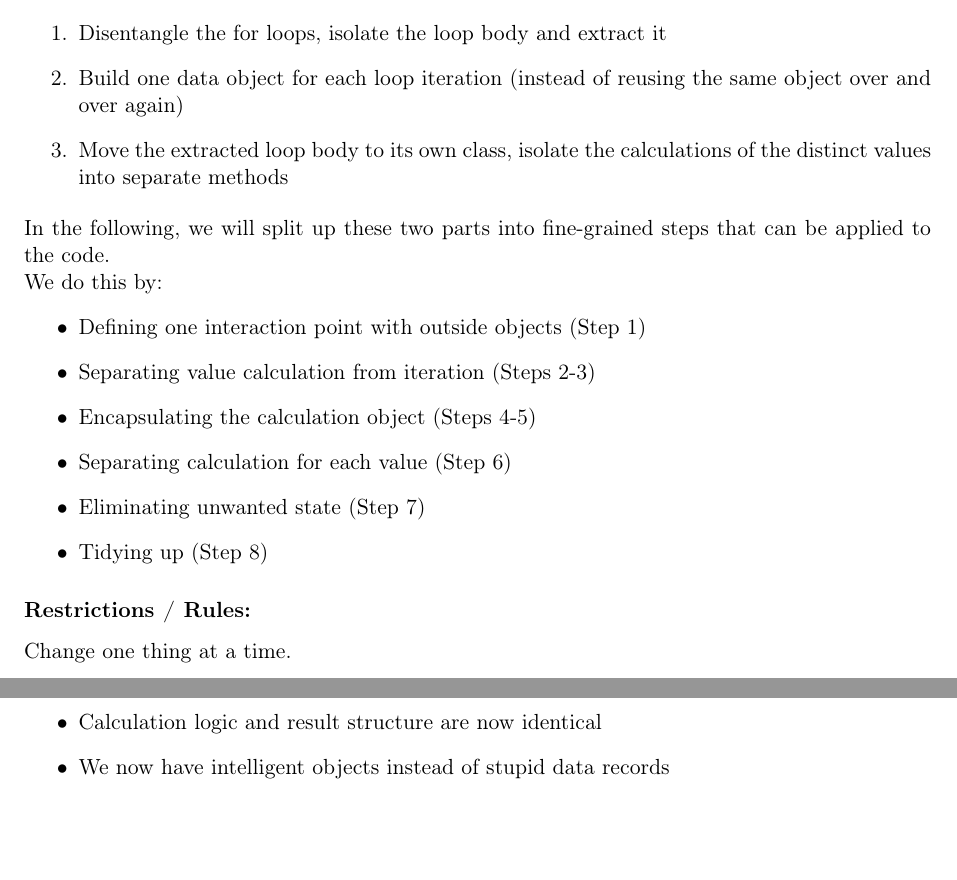
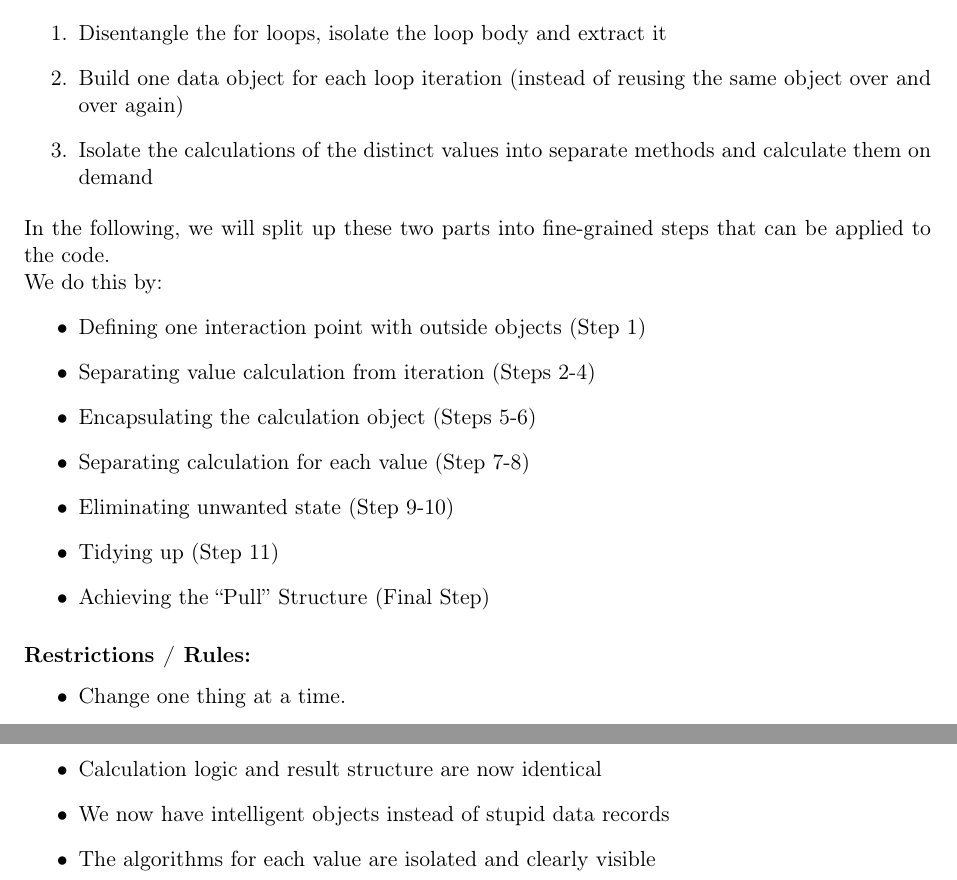
Before and after one commit to NicoleRauch/RefactoringLegacyCode, a LaTeX document (workshopMaterial/workshopGuide.tex): two parts of pages 2 and 8 of 8, joined at a grey line, cut so that both start at the same text, the shorter picture padded with empty space. Compiled offline with pdfLaTeX.

Commit message:
Adjusted Desired Final Situation. Also, some small adaptions.

```diff
--- a/workshopMaterial/workshopGuide.tex
+++ b/workshopMaterial/workshopGuide.tex
@@ -91,8 +91,7 @@ This can be broken up into three major parts:
 \begin{enumerate}
 \item Disentangle the for loops, isolate the loop body and extract it
 \item Build one data object for each loop iteration (instead of reusing the same object over and over again)
-
-\item Move the extracted loop body to its own class, isolate the calculations of the distinct values into separate methods
+\item Isolate the calculations of the distinct values into separate methods and calculate them on demand
 \end{enumerate}
 
 In the following, we will split up these two parts into fine-grained steps that can be applied to the code.
@@ -100,18 +99,20 @@ In the following, we will split up these two parts into fine-grained steps that
 We do this by:
 \begin{itemize}
 	\item Defining one interaction point with outside objects (Step 1)
-	\item Separating value calculation from iteration (Steps 2-3)
-	\item Encapsulating the calculation object (Steps 4-5)
-	\item Separating calculation for each value (Step 6)
-	\item Eliminating unwanted state (Step 7)
-	\item Tidying up (Step 8)
+	\item Separating value calculation from iteration (Steps 2-4)
+	\item Encapsulating the calculation object (Steps 5-6)
+	\item Separating calculation for each value (Step 7-8)
+	\item Eliminating unwanted state (Step 9-10)
+	\item Tidying up (Step 11)
+	\item Achieving the ``Pull'' Structure (Final Step)
 \end{itemize}
 
 \subsubsection*{Restrictions / Rules:}
 
-Change one thing at a time.
 
 \begin{itemize}
+\item Change one thing at a time.
+
 \item Right now, we neither want to change the outside world nor our calculator class API, only the internals of our calculator class. The result objects (\texttt{BalancesOfMonth}) represent the outside world in our example. Therefore, we will leave the result objects and the \texttt{fillData} method signature untouched.
 \end{itemize}
 
@@ -362,6 +363,7 @@ Introduce caching of the calculated results in order to avoid performance issues
 \begin{itemize}
 \item Calculation logic and result structure are now identical
 \item We now have intelligent objects instead of stupid data records
+\item The algorithms for each value are isolated and clearly visible
 \end{itemize}
 
 
```
Also changed, not shown: workshopMaterial/workshopGuide.tex (12 more changed lines).
